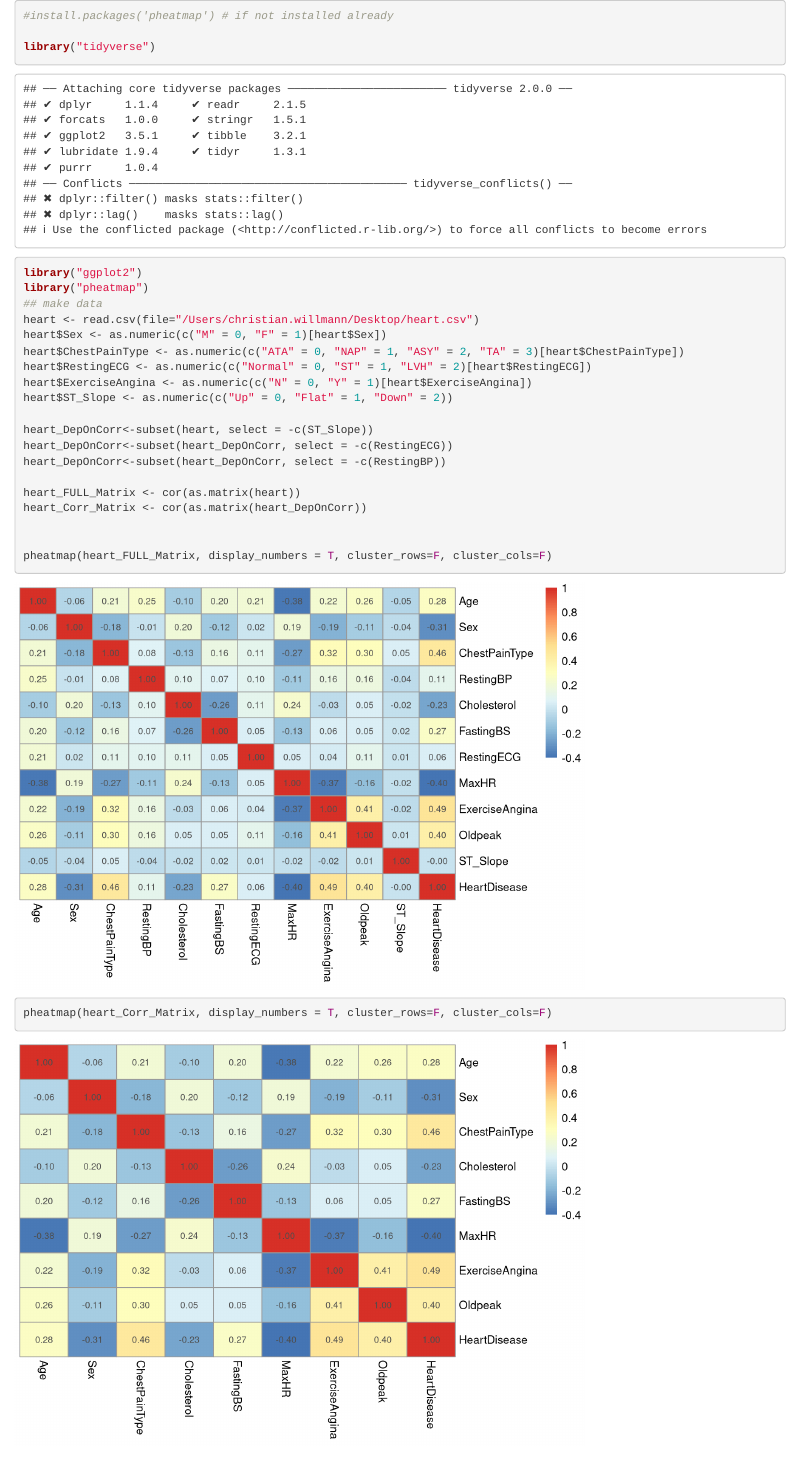
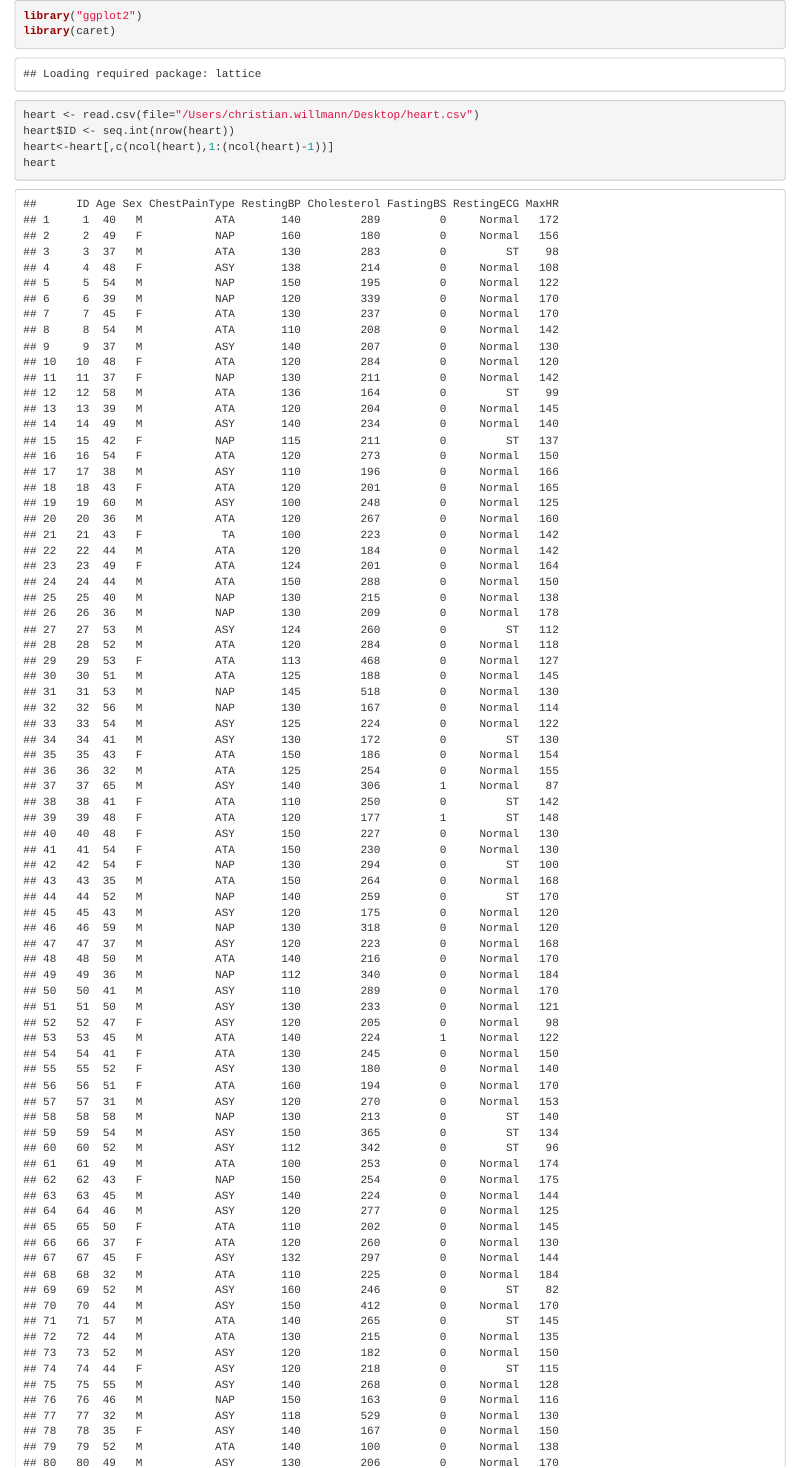
Before and after one commit to AtaullahShinwari/Shiny-Visualisierung, an R Markdown document (Descriptive & Heatmap/Heatmap.Rmd): the page in a window 1100 px wide, from its top. Rendered offline with R 4.5, knitr and Pandoc, with nearby package versions.

````diff
--- a/Descriptive & Heatmap/Heatmap.Rmd
+++ b/Descriptive & Heatmap/Heatmap.Rmd
@@ -1,25 +1,12 @@
+
 
 ```{r}
-#install.packages('pheatmap') # if not installed already
-
-library("tidyverse")
 library("ggplot2")
-library("pheatmap")
-## make data
+library(caret)
 heart <- read.csv(file="/Users/christian.willmann/Desktop/heart.csv")
-heart$Sex <- as.numeric(c("M" = 0, "F" = 1)[heart$Sex])
-heart$ChestPainType <- as.numeric(c("ATA" = 0, "NAP" = 1, "ASY" = 2, "TA" = 3)[heart$ChestPainType])
-heart$RestingECG <- as.numeric(c("Normal" = 0, "ST" = 1, "LVH" = 2)[heart$RestingECG])
-heart$ExerciseAngina <- as.numeric(c("N" = 0, "Y" = 1)[heart$ExerciseAngina])
-heart$ST_Slope <- as.numeric(c("Up" = 0, "Flat" = 1, "Down" = 2))
-
-heart_DepOnCorr<-subset(heart, select = -c(ST_Slope))
-heart_DepOnCorr<-subset(heart_DepOnCorr, select = -c(RestingECG))
-heart_DepOnCorr<-subset(heart_DepOnCorr, select = -c(RestingBP))
-
-heart_FULL_Matrix <- cor(as.matrix(heart))
-heart_Corr_Matrix <- cor(as.matrix(heart_DepOnCorr))
+heart$ID <- seq.int(nrow(heart))
+heart<-heart[,c(ncol(heart),1:(ncol(heart)-1))]
+heart
+```
 
 
-pheatmap(heart_FULL_Matrix, display_numbers = T, cluster_rows=F, cluster_cols=F)
-pheatmap(heart_Corr_Matrix, display_numbers = T, cluster_rows=F, cluster_cols=F)
````
Also changed, not shown: Descriptive & Heatmap/Heatmap.Rmd (33 more changed lines).
